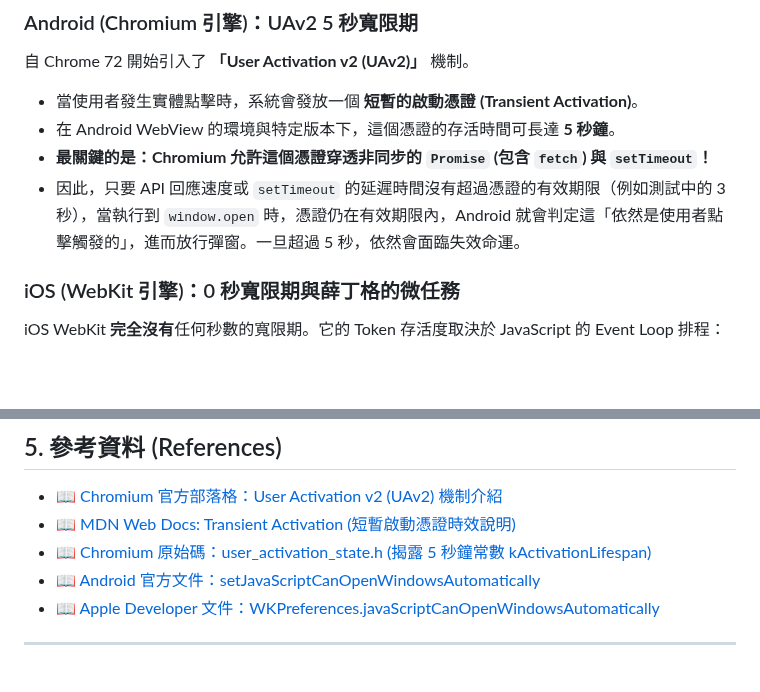
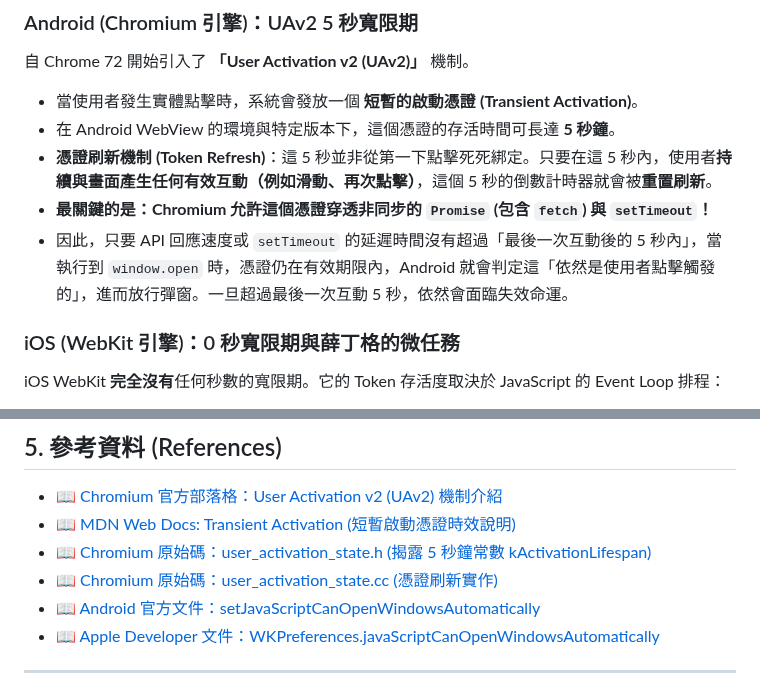
Before and after one commit to archer102125220/WebViewInterceptor, a Markdown page: knowledge/async_popup_blocker_history.md, 2 parts joined by grey strips. GitHub-like rendering; blank space fills up the shorter version.

Commit message:
docs: update technical knowledge documentation regarding async popup blocking and WebView fragmentation

```diff
--- a/knowledge/async_popup_blocker_history.md
+++ b/knowledge/async_popup_blocker_history.md
@@ -79,8 +79,9 @@ webView.addJavascriptInterface(WebAppInterface(this), "AndroidApp")
 自 Chrome 72 開始引入了 **「User Activation v2 (UAv2)」** 機制。
 - 當使用者發生實體點擊時，系統會發放一個 **短暫的啟動憑證 (Transient Activation)**。
 - 在 Android WebView 的環境與特定版本下，這個憑證的存活時間可長達 **5 秒鐘**。
+- **憑證刷新機制 (Token Refresh)**：這 5 秒並非從第一下點擊死死綁定。只要在這 5 秒內，使用者**持續與畫面產生任何有效互動（例如滑動、再次點擊）**，這個 5 秒的倒數計時器就會被**重置刷新**。
 - **最關鍵的是：Chromium 允許這個憑證穿透非同步的 `Promise` (包含 `fetch`) 與 `setTimeout`！**
-- 因此，只要 API 回應速度或 `setTimeout` 的延遲時間沒有超過憑證的有效期限（例如測試中的 3 秒），當執行到 `window.open` 時，憑證仍在有效期限內，Android 就會判定這「依然是使用者點擊觸發的」，進而放行彈窗。一旦超過 5 秒，依然會面臨失效命運。
+- 因此，只要 API 回應速度或 `setTimeout` 的延遲時間沒有超過「最後一次互動後的 5 秒內」，當執行到 `window.open` 時，憑證仍在有效期限內，Android 就會判定這「依然是使用者點擊觸發的」，進而放行彈窗。一旦超過最後一次互動 5 秒，依然會面臨失效命運。
 
 ### iOS (WebKit 引擎)：0 秒寬限期與薛丁格的微任務
 iOS WebKit **完全沒有**任何秒數的寬限期。它的 Token 存活度取決於 JavaScript 的 Event Loop 排程：
@@ -99,6 +100,7 @@ iOS WebKit **完全沒有**任何秒數的寬限期。它的 Token 存活度取
 - 📖 [Chromium 官方部落格：User Activation v2 (UAv2) 機制介紹](https://developer.chrome.com/blog/user-activation)
 - 📖 [MDN Web Docs: Transient Activation (短暫啟動憑證時效說明)](https://developer.mozilla.org/en-US/docs/Glossary/Transient_activation)
 - 📖 [Chromium 原始碼：user_activation_state.h (揭露 5 秒鐘常數 kActivationLifespan)](https://github.com/chromium/chromium/blob/7115760f2e6dafa470a579182b2709ded743e683/third_party/blink/public/common/frame/user_activation_state.h#L23)
+- 📖 [Chromium 原始碼：user_activation_state.cc (憑證刷新實作)](https://source.chromium.org/chromium/chromium/src/+/main:third_party/blink/common/frame/user_activation_state.cc)
 - 📖 [Android 官方文件：setJavaScriptCanOpenWindowsAutomatically](https://developer.android.com/reference/android/webkit/WebSettings#setJavaScriptCanOpenWindowsAutomatically(boolean))
 - 📖 [Apple Developer 文件：WKPreferences.javaScriptCanOpenWindowsAutomatically](https://developer.apple.com/documentation/webkit/wkpreferences/javascriptcanopenwindowsautomatically)
 
```
Also changed, not shown: knowledge/android_webview_fragmentation.md (+2 -2 lines).
